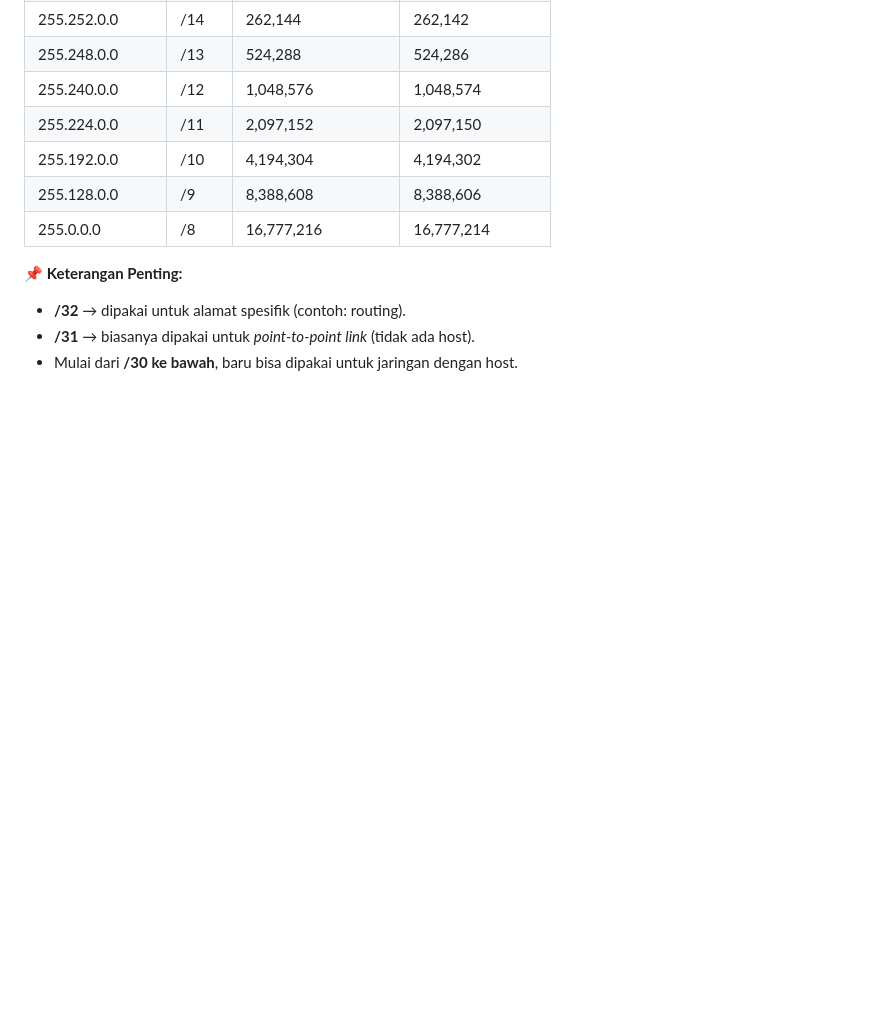
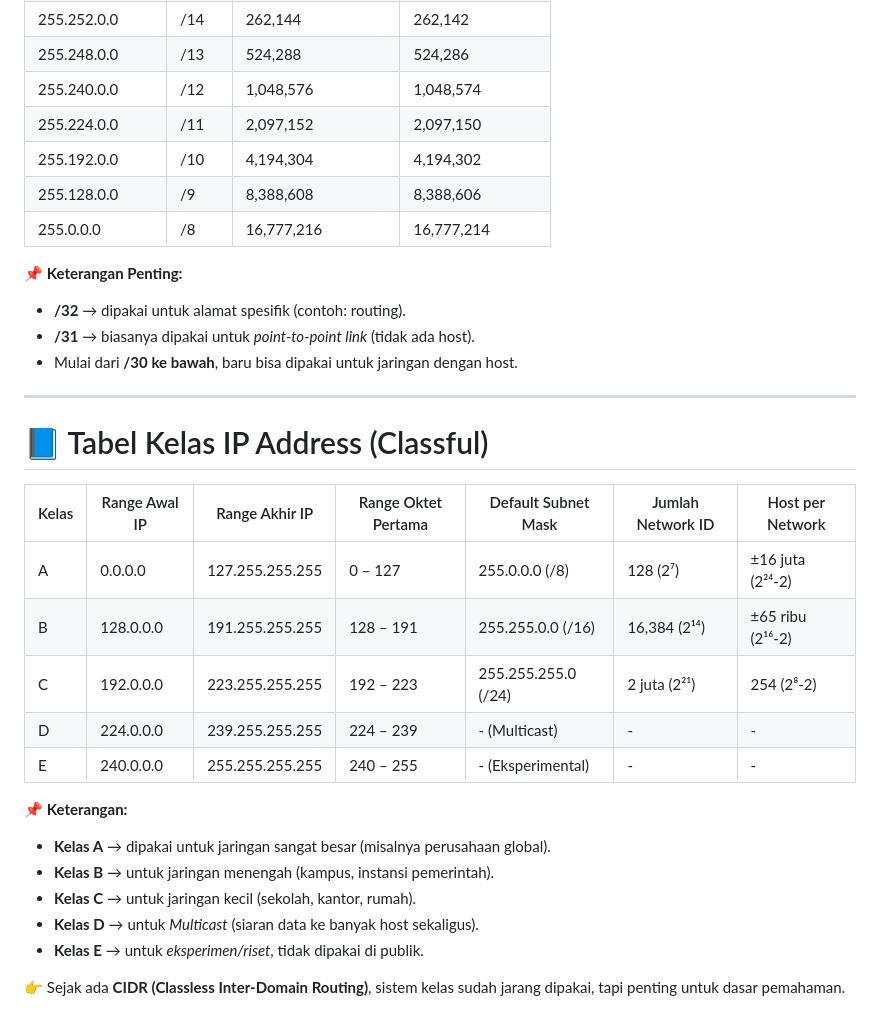
Before and after one commit to Fadel1106/SMK_Mandiri, a Markdown page: Teknologi Jaringan Kabel dan Nirkabel/02. IP Address .md, the part around the change. Drawn GitHub-style; blank space fills up the shorter version.

```diff
--- a/Teknologi Jaringan Kabel dan Nirkabel/02. IP Address .md
+++ b/Teknologi Jaringan Kabel dan Nirkabel/02. IP Address .md
@@ -160,3 +160,24 @@ Diketahui jaringan: `192.168.10.0/24`
 - **/32** → dipakai untuk alamat spesifik (contoh: routing).
 - **/31** → biasanya dipakai untuk *point-to-point link* (tidak ada host).
 - Mulai dari **/30 ke bawah**, baru bisa dipakai untuk jaringan dengan host.
+
+---
+
+# 📘 Tabel Kelas IP Address (Classful)
+
+| Kelas | Range Awal IP        | Range Akhir IP       | Range Oktet Pertama | Default Subnet Mask | Jumlah Network ID | Host per Network |
+|-------|----------------------|----------------------|----------------------|----------------------|-------------------|------------------|
+| A     | 0.0.0.0              | 127.255.255.255      | 0 – 127              | 255.0.0.0 (/8)      | 128 (2⁷)          | ±16 juta (2²⁴-2) |
+| B     | 128.0.0.0            | 191.255.255.255      | 128 – 191            | 255.255.0.0 (/16)   | 16,384 (2¹⁴)      | ±65 ribu (2¹⁶-2) |
+| C     | 192.0.0.0            | 223.255.255.255      | 192 – 223            | 255.255.255.0 (/24) | 2 juta (2²¹)      | 254 (2⁸-2)       |
+| D     | 224.0.0.0            | 239.255.255.255      | 224 – 239            | - (Multicast)       | -                 | -                |
+| E     | 240.0.0.0            | 255.255.255.255      | 240 – 255            | - (Eksperimental)   | -                 | -                |
+
+📌 **Keterangan:**
+- **Kelas A** → dipakai untuk jaringan sangat besar (misalnya perusahaan global).
+- **Kelas B** → untuk jaringan menengah (kampus, instansi pemerintah).
+- **Kelas C** → untuk jaringan kecil (sekolah, kantor, rumah).
+- **Kelas D** → untuk *Multicast* (siaran data ke banyak host sekaligus).
+- **Kelas E** → untuk *eksperimen/riset*, tidak dipakai di publik.
+
+👉 Sejak ada **CIDR (Classless Inter-Domain Routing)**, sistem kelas sudah jarang dipakai, tapi penting untuk dasar pemahaman.
```
